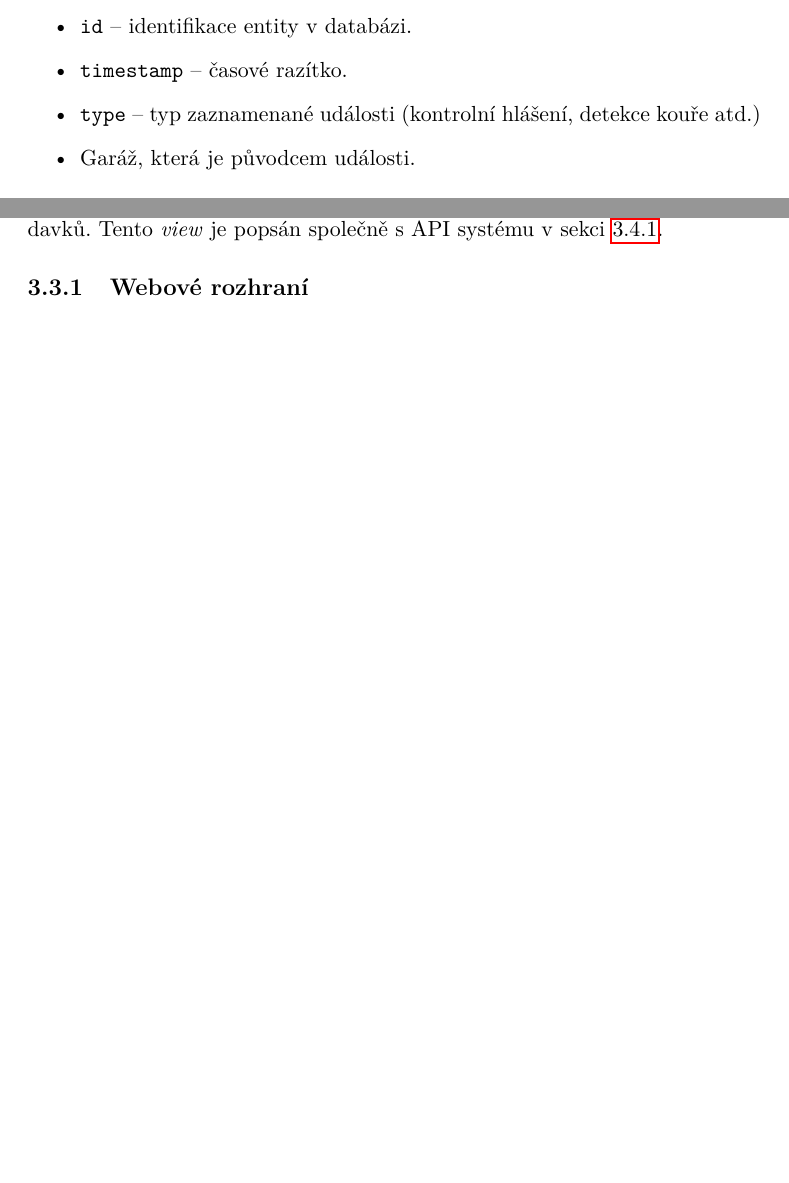
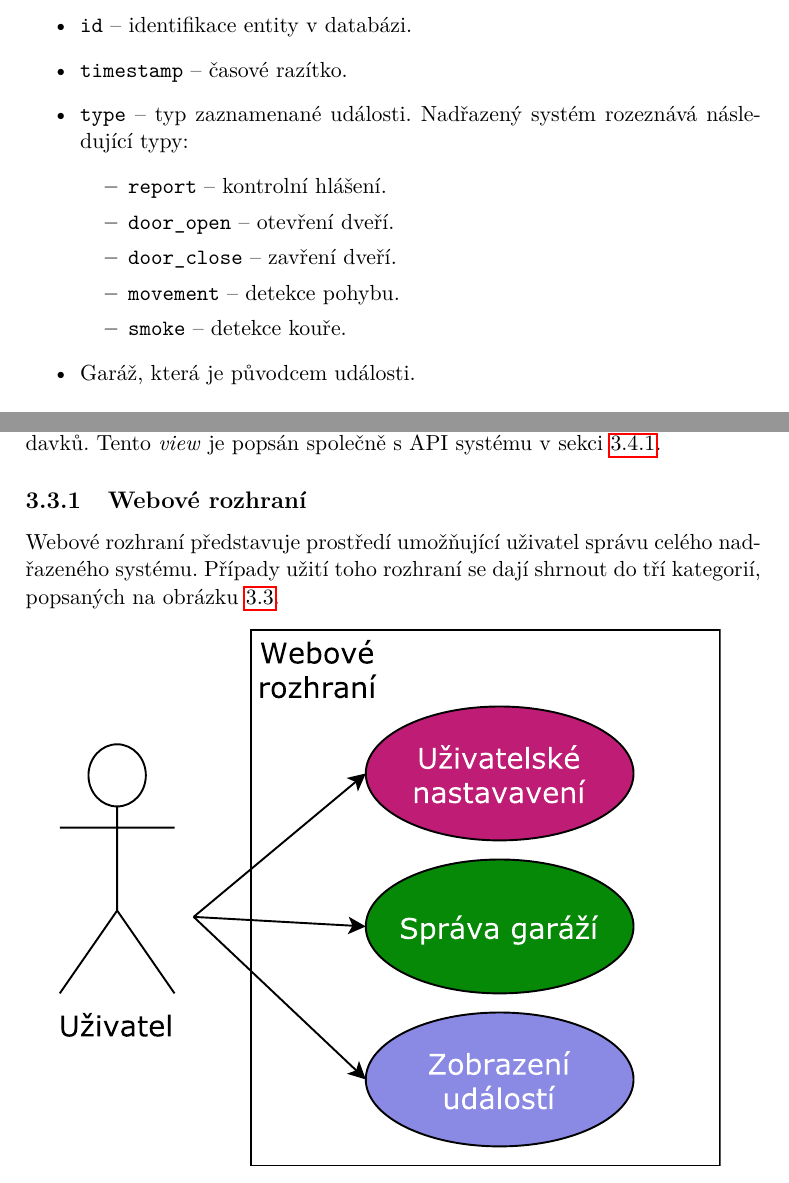
Before and after one commit to ggljzr/mi-dip, a LaTeX thesis (DP_Cervenka_Ondrej_2018.tex, which reads chapters/navrh.tex): two parts of pages 43 and 44 of 71 before the commit and two parts of pages 43 and 45 of 71 after it, joined at a grey line, cut so that both start at the same text, the shorter picture padded with empty space. Compiled offline with pdfLaTeX.

Commit message:
added all event types + descriptions, structured view section

```diff
--- a/chapters/navrh.tex
+++ b/chapters/navrh.tex
@@ -97,7 +97,14 @@ Třída \texttt{Event} obsahuje tyto údaje:
 \begin{itemize}
     \item \texttt{id} -- identifikace entity v~databázi.
     \item \texttt{timestamp} -- časové razítko.
-    \item \texttt{type} -- typ zaznamenané události (kontrolní hlášení, detekce kouře atd.)
+    \item \texttt{type} -- typ zaznamenané události. Nadřazený systém rozeznává následující typy:
+    \begin{itemize}
+        \item \texttt{report} -- kontrolní hlášení.
+        \item \texttt{door\_open} -- otevření dveří.
+        \item \texttt{door\_close} -- zavření dveří.
+        \item \texttt{movement} -- detekce pohybu.
+        \item \texttt{smoke} -- detekce kouře.
+    \end{itemize}
     \item Garáž, která je původcem události.
 \end{itemize}
 
@@ -131,3 +140,4 @@ Další \textit{view} aplikace představují odpovědi (například vygenerovan
 \subsection{Webové rozhraní}
 \label{sec:de_web}
 
+Webové rozhraní představuje prostředí umožňující uživatel správu celého nadřazeného systému. Případy užití toho rozhraní se dají shrnout do tří kategorií, popsaných na obrázku \ref{fig:use_case_top}.
```
Also changed, not shown: chapters/navrh.tex (43 more changed lines).
